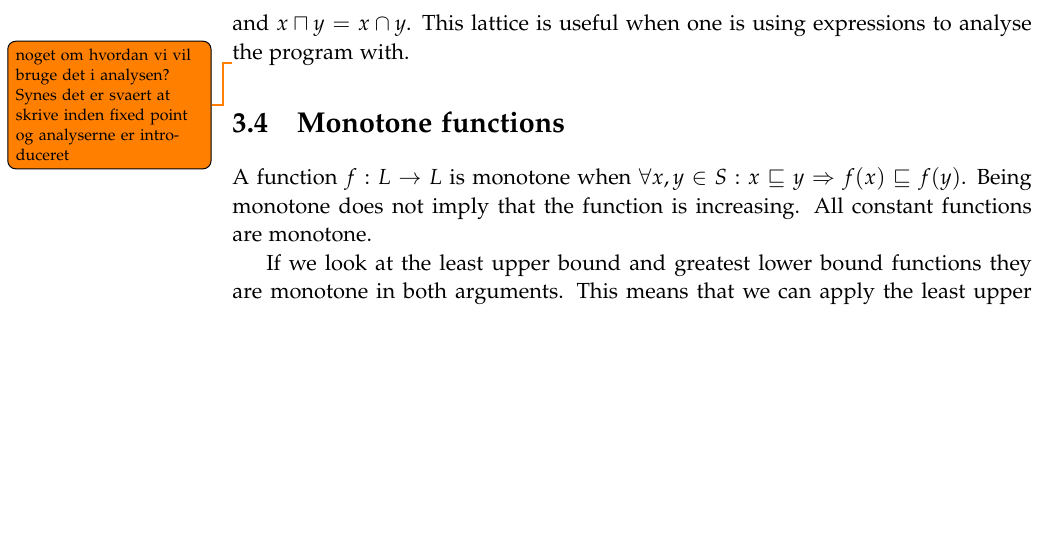
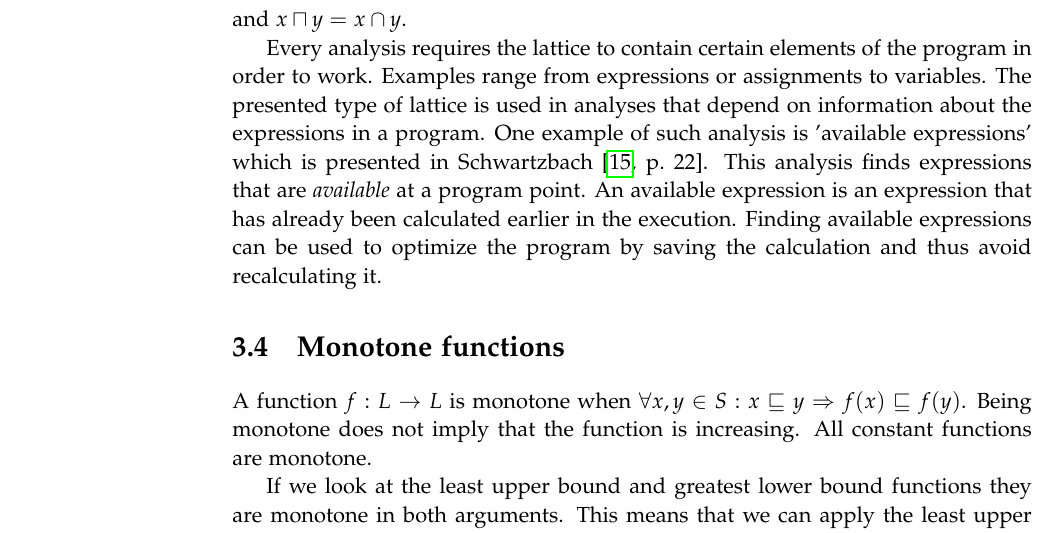
Before and after one commit to SW10IoT/report, a LaTeX thesis (master.tex, which reads sections/lattice.tex): part of page 34 of 64, cut at the place of the change, the shorter picture padded with empty space. Compiled offline with pdfLaTeX.

Commit message:
Small section about lattice content
Different analyses need different lattice contents.
expr, variables, assignments...

```diff
--- a/sections/lattice.tex
+++ b/sections/lattice.tex
@@ -51,6 +51,11 @@ The subset can be seen on \cref{theory:general_code_example_small}.
 
 This lattice is defined by the set of four expressions $\{x > 1, x / 2, y > 3, x - y \}$.
 In general the set $A$ defines a lattice $(2^A, \sqsubseteq )$ where $\top = \emptyset$, $\bot = A$, $x\sqcup y = x \cup y$ and $x \sqcap y = x \cap y$.
-This lattice is useful when one is using expressions to analyse the program with.
 
-\todo{noget om hvordan vi vil bruge det i analysen? Synes det er svaert at skrive inden fixed point og analyserne er introduceret}
+Every analysis requires the lattice to contain certain elements of the program in order to work.
+Examples range from expressions or assignments to variables.
+The presented type of lattice is used in analyses that depend on information about the expressions in a program.
+One example of such analysis is 'available expressions' which is presented in \citet[p.~22]{schwartzbach}.
+This analysis finds expressions that are \emph{available} at a program point.
+An available expression is an expression that has already been calculated earlier in the execution.
+Finding available expressions can be used to optimize the program by saving the calculation and thus avoid recalculating it.
```
